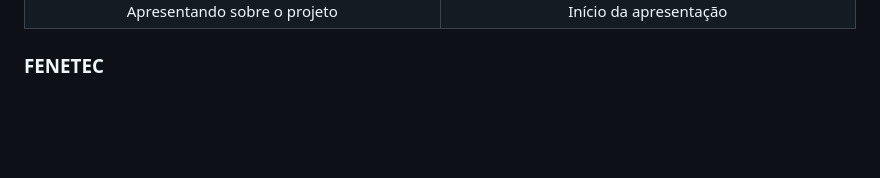
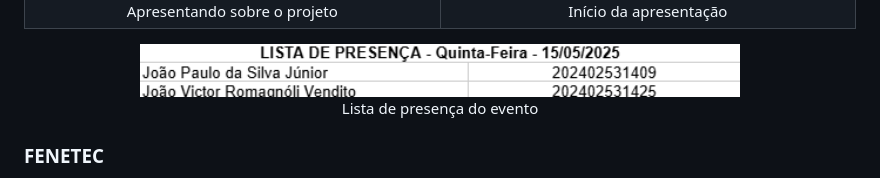
Before and after one commit to unimetrocamp-startupclass/LTD.2025.1.028-CHOCOMEIRE, a Markdown page: README.md, the part around the change. Rendered like a GitHub page; blank space fills up the shorter version.

```diff
--- a/README.md
+++ b/README.md
@@ -432,6 +432,11 @@ www.linkedin.com/in/chocomeire-ltda-2a1a60360
   </tr>
 </table>
 
+<p align="center">
+  <img src="static/lista.presenca.png" alt="Lista de Presença" width="600" />
+  <br>
+  Lista de presença do evento
+</p>
 
 ### FENETEC
 - Link do vídeo da apresentação
```
